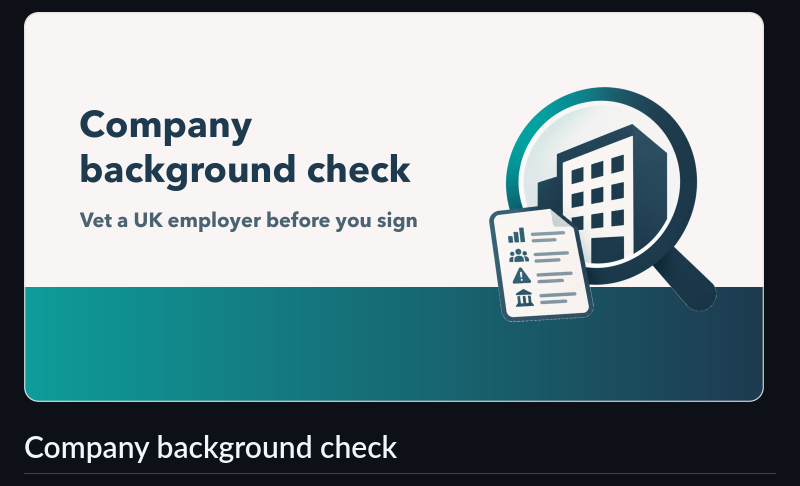
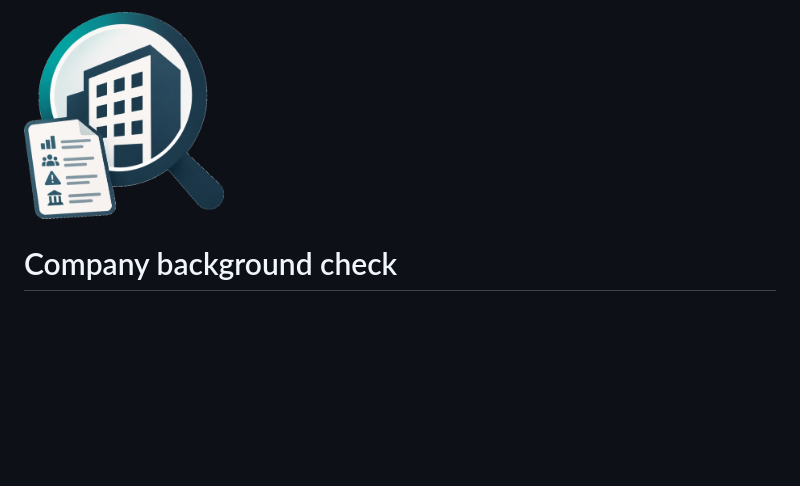
Before and after one commit to terdelyi/company-background-check, a Markdown page: README.md, the part around the change. Rendered like a GitHub page; pictures changed too: .github/banner.png (deleted), .github/logo.png (added); blank space fills up the shorter version.

Commit message:
Show a transparent logo left-aligned instead of the banner

```diff
--- a/README.md
+++ b/README.md
@@ -1,4 +1,4 @@
-<img src=".github/banner.png" alt="Company background check: vet a UK employer before you sign" width="740">
+<img src=".github/logo.png" alt="" width="200">
 
 # Company background check
 
```
